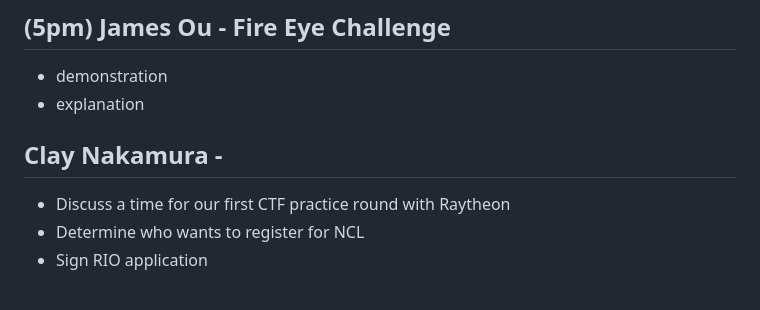
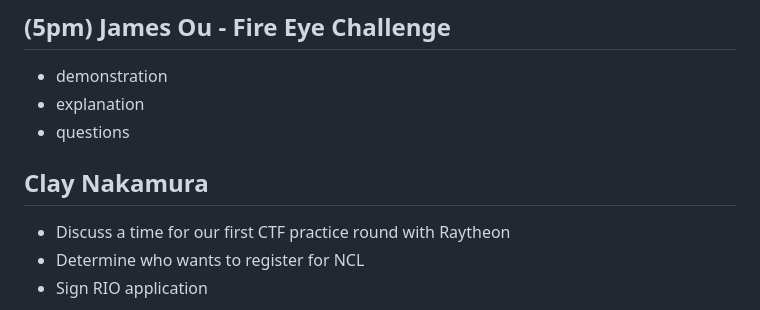
Before and after one commit to uhmgreyhats/meeting-agendas, a Markdown page: 2016-09-12/agenda.md, the part around the change printed below. Drawn GitHub-style.

```diff
--- a/2016-09-12/agenda.md
+++ b/2016-09-12/agenda.md
@@ -27,8 +57,9 @@
 ## (5pm) James Ou - Fire Eye Challenge
 - demonstration
 - explanation
+- questions
 
-## Clay Nakamura -
+## Clay Nakamura
 - Discuss a time for our first CTF practice round with Raytheon
 - Determine who wants to register for NCL
 - Sign RIO application
```
Also changed, not shown: other parts of 2016-09-12/agenda.md (+33 -3 lines), 2016-09-12/grey-hats-demographics.PNG (added).
